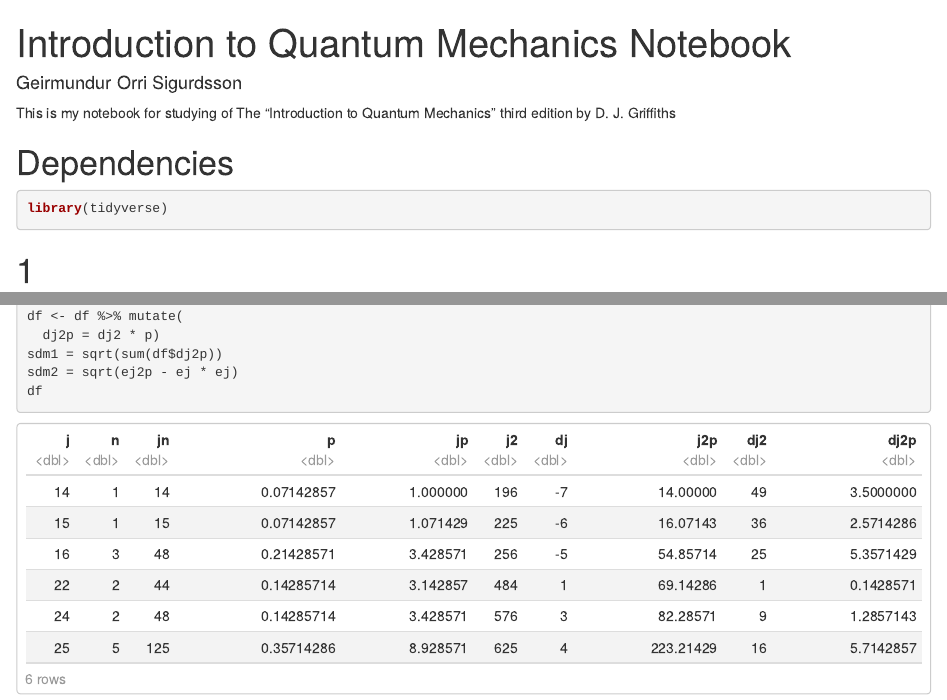
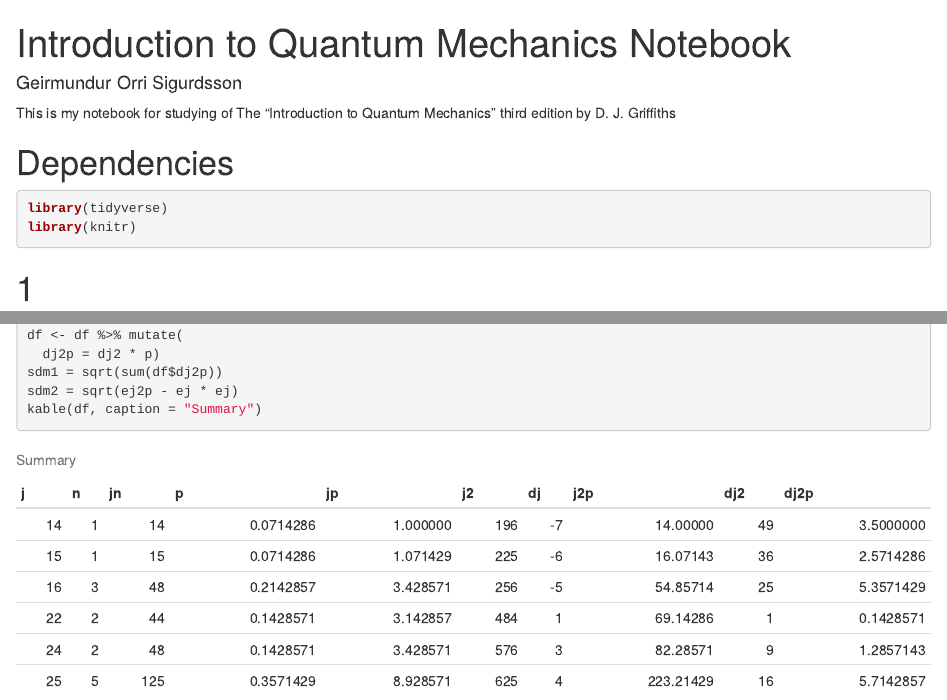
Before and after one commit to orri93/study, an R Markdown document (physics/mechanics/quantum/text-griffiths/ch1.Rmd): the page in a window 1100 px wide, from its top, and a second part further down, joined at a grey line. Rendered offline with R 4.5, knitr and Pandoc, with nearby package versions.

Commit message:
RStudio project and update for a R Markdown script

````diff
--- a/physics/mechanics/quantum/text-griffiths/ch1.Rmd
+++ b/physics/mechanics/quantum/text-griffiths/ch1.Rmd
@@ -17,6 +17,7 @@ This is my notebook for studying of The "Introduction to Quantum Mechanics" thir
 
 ```{r dependencies, message=FALSE, warning=FALSE}
 library(tidyverse)
+library(knitr)
 ```
 
 # 1
@@ -46,5 +47,5 @@ df <- df %>% mutate(
   dj2p = dj2 * p)
 sdm1 = sqrt(sum(df$dj2p))
 sdm2 = sqrt(ej2p - ej * ej)
-df
+kable(df, caption = "Summary")
 ```
````
Also changed, not shown: 1 other file.
